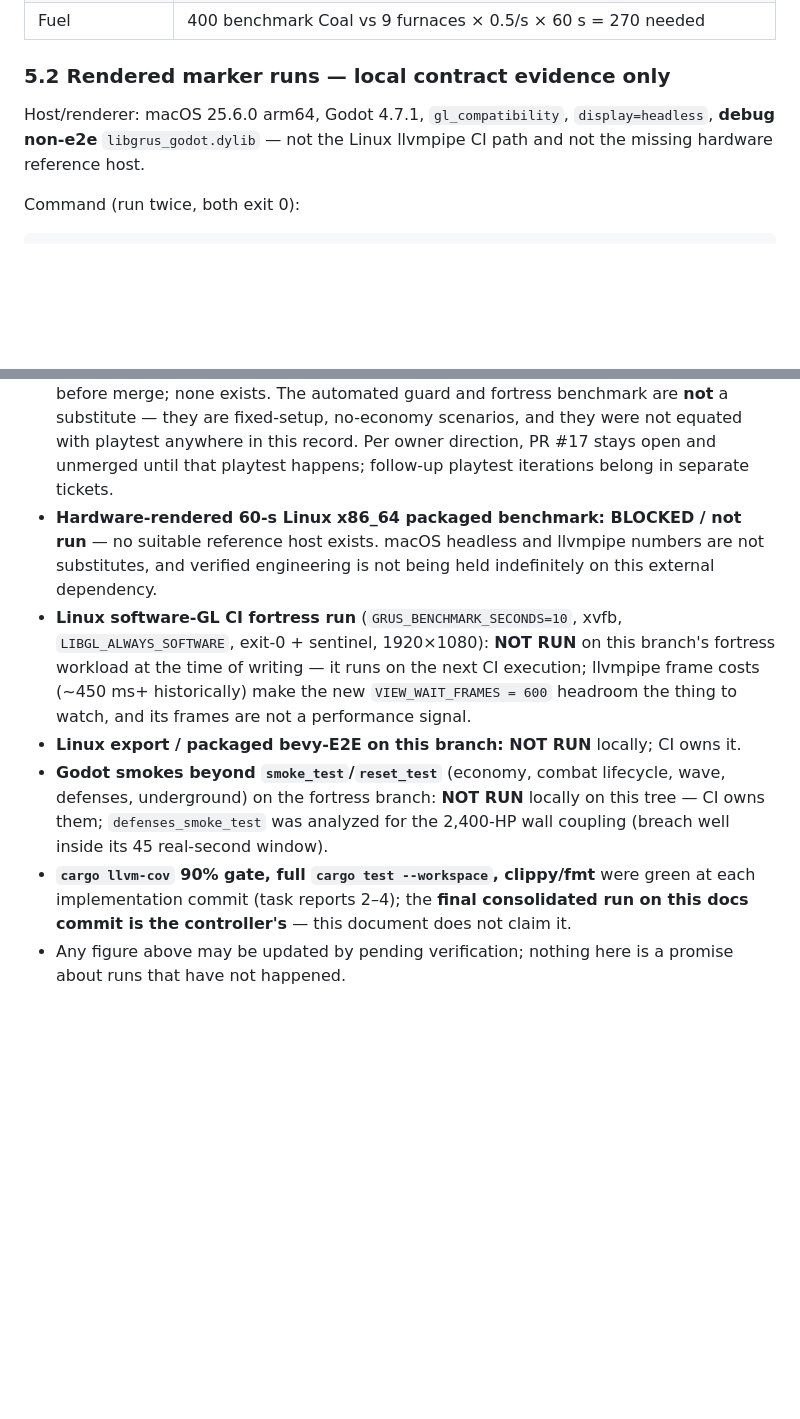
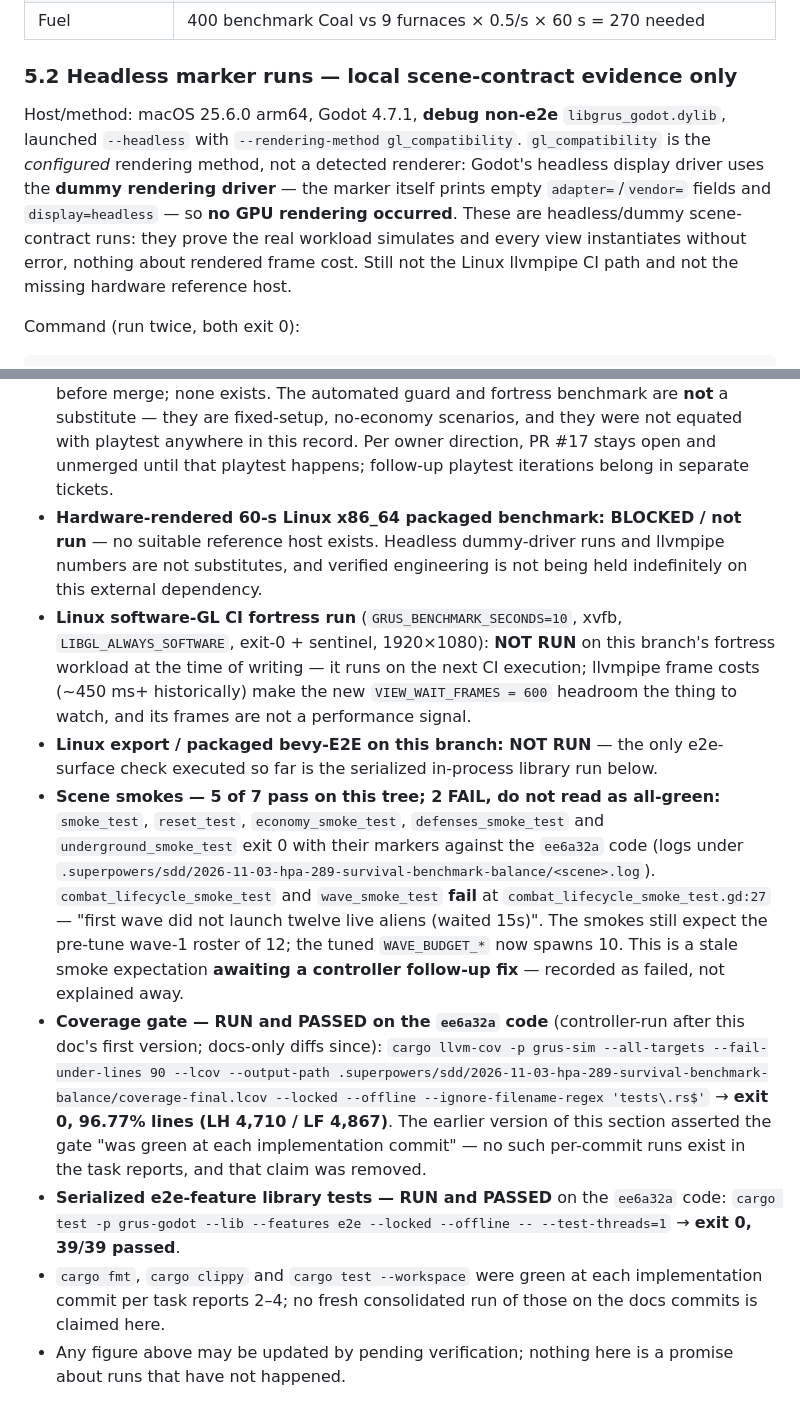
Before and after one commit to cwchanap/Grus, a Markdown page: docs/hpa-289-survival-balance-evidence.md, 2 parts joined by grey strips. Rendered like a GitHub page; blank space fills up the shorter version.

```diff
--- a/docs/hpa-289-survival-balance-evidence.md
+++ b/docs/hpa-289-survival-balance-evidence.md
@@ -154,11 +159,17 @@ Census after extend (asserted once in Rust): **146 buildings**
 | Heat | `surface_efficiency == 1.0` at t=0 and t=60; supply **123** (RC 15 + 9×12) vs demand **112** (RC 10 + 24×2 + 10×3 + 6×4) |
 | Fuel | 400 benchmark Coal vs 9 furnaces × 0.5/s × 60 s = 270 needed |
 
-### 5.2 Rendered marker runs — local contract evidence only
+### 5.2 Headless marker runs — local scene-contract evidence only
 
-Host/renderer: macOS 25.6.0 arm64, Godot 4.7.1, `gl_compatibility`,
-`display=headless`, **debug non-e2e** `libgrus_godot.dylib` — not the Linux
-llvmpipe CI path and not the missing hardware reference host.
+Host/method: macOS 25.6.0 arm64, Godot 4.7.1, **debug non-e2e**
+`libgrus_godot.dylib`, launched `--headless` with `--rendering-method
+gl_compatibility`. `gl_compatibility` is the *configured* rendering method, not
+a detected renderer: Godot's headless display driver uses the **dummy rendering
+driver** — the marker itself prints empty `adapter=`/`vendor=` fields and
+`display=headless` — so **no GPU rendering occurred**. These are headless/dummy
+scene-contract runs: they prove the real workload simulates and every view
+instantiates without error, nothing about rendered frame cost. Still not the
+Linux llvmpipe CI path and not the missing hardware reference host.
 
 Command (run twice, both exit 0):
 
@@ -224,24 +243,39 @@ lose time under `max_physics_steps_per_frame`. Consequently:
   this record. Per owner direction, PR #17 stays open and unmerged until that
   playtest happens; follow-up playtest iterations belong in separate tickets.
 - **Hardware-rendered 60-s Linux x86_64 packaged benchmark: BLOCKED / not
-  run** — no suitable reference host exists. macOS headless and llvmpipe
-  numbers are not substitutes, and verified engineering is not being held
-  indefinitely on this external dependency.
+  run** — no suitable reference host exists. Headless dummy-driver runs and
+  llvmpipe numbers are not substitutes, and verified engineering is not being
+  held indefinitely on this external dependency.
 - **Linux software-GL CI fortress run** (`GRUS_BENCHMARK_SECONDS=10`, xvfb,
   `LIBGL_ALWAYS_SOFTWARE`, exit-0 + sentinel, 1920×1080): **NOT RUN** on this
   branch's fortress workload at the time of writing — it runs on the next CI
   execution; llvmpipe frame costs (~450 ms+ historically) make the new
   `VIEW_WAIT_FRAMES = 600` headroom the thing to watch, and its frames are not
   a performance signal.
-- **Linux export / packaged bevy-E2E on this branch: NOT RUN** locally; CI owns
-  it.
-- **Godot smokes beyond `smoke_test`/`reset_test`** (economy, combat lifecycle,
-  wave, defenses, underground) on the fortress branch: **NOT RUN** locally on
-  this tree — CI owns them; `defenses_smoke_test` was analyzed for the
-  2,400-HP wall coupling (breach well inside its 45 real-second window).
-- **`cargo llvm-cov` 90% gate, full `cargo test --workspace`, clippy/fmt** were
-  green at each implementation commit (task reports 2–4); the **final
-  consolidated run on this docs commit is the controller's** — this document
-  does not claim it.
+- **Linux export / packaged bevy-E2E on this branch: NOT RUN** — the only
+  e2e-surface check executed so far is the serialized in-process library run
+  below.
+- **Scene smokes — 5 of 7 pass on this tree; 2 FAIL, do not read as all-green:**
+  `smoke_test`, `reset_test`, `economy_smoke_test`, `defenses_smoke_test` and
+  `underground_smoke_test` exit 0 with their markers against the `ee6a32a` code
+  (logs under `.superpowers/sdd/2026-11-03-hpa-289-survival-benchmark-balance/<scene>.log`).
+  `combat_lifecycle_smoke_test` and `wave_smoke_test` **fail** at
+  `combat_lifecycle_smoke_test.gd:27` — "first wave did not launch twelve live
+  aliens (waited 15s)". The smokes still expect the pre-tune wave-1 roster of
+  12; the tuned `WAVE_BUDGET_*` now spawns 10. This is a stale smoke
+  expectation **awaiting a controller follow-up fix** — recorded as failed,
+  not explained away.
+- **Coverage gate — RUN and PASSED on the `ee6a32a` code** (controller-run
+  after this doc's first version; docs-only diffs since):
+  `cargo llvm-cov -p grus-sim --all-targets --fail-under-lines 90 --lcov --output-path .superpowers/sdd/2026-11-03-hpa-289-survival-benchmark-balance/coverage-final.lcov --locked --offline --ignore-filename-regex 'tests\.rs$'`
+  → **exit 0, 96.77% lines (LH 4,710 / LF 4,867)**. The earlier version of this
+  section asserted the gate "was green at each implementation commit" — no such
+  per-commit runs exist in the task reports, and that claim was removed.
+- **Serialized e2e-feature library tests — RUN and PASSED** on the `ee6a32a`
+  code: `cargo test -p grus-godot --lib --features e2e --locked --offline --
+  --test-threads=1` → **exit 0, 39/39 passed**.
+- `cargo fmt`, `cargo clippy` and `cargo test --workspace` were green at each
+  implementation commit per task reports 2–4; no fresh consolidated run of
+  those on the docs commits is claimed here.
 - Any figure above may be updated by pending verification; nothing here is a
   promise about runs that have not happened.
```
Also changed, not shown: other parts of docs/hpa-289-survival-balance-evidence.md (+36 -23 lines), README.md (+1 -1 lines).
